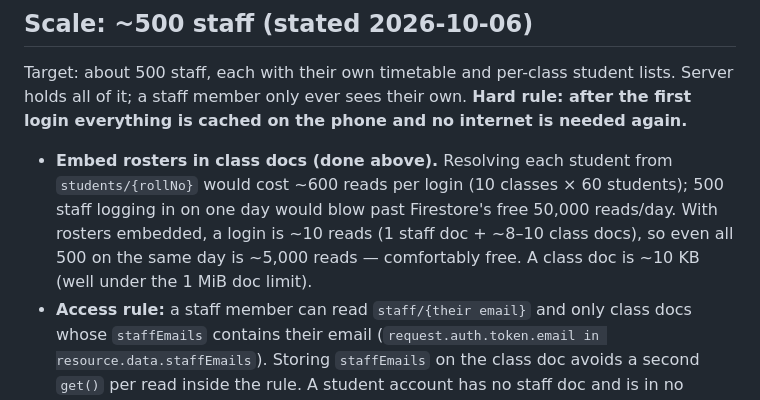
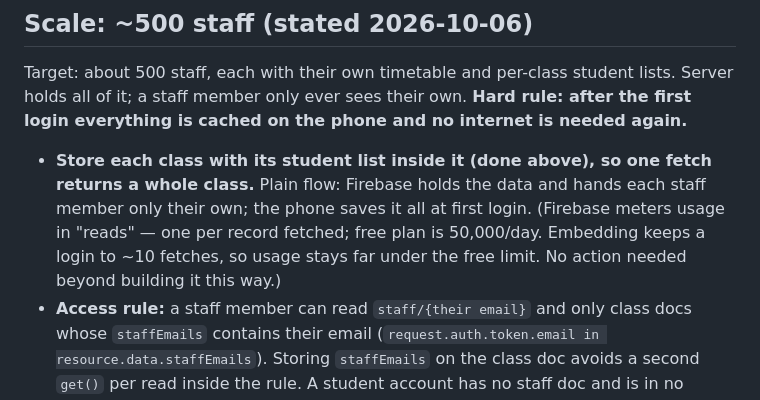
Before and after one commit to RavisankarMR-design/collegeproject, a Markdown page: FIREBASE-ROSTER-PLAN.md, the part around the change. GitHub-like rendering.

```diff
--- a/FIREBASE-ROSTER-PLAN.md
+++ b/FIREBASE-ROSTER-PLAN.md
@@ -89,13 +89,13 @@ student lists. Server holds all of it; a staff member only ever sees their
 own. **Hard rule: after the first login everything is cached on the phone
 and no internet is needed again.**
 
-- **Embed rosters in class docs (done above).** Resolving each student
-  from `students/{rollNo}` would cost ~600 reads per login (10 classes ×
-  60 students); 500 staff logging in on one day would blow past Firestore's
-  free 50,000 reads/day. With rosters embedded, a login is ~10 reads (1
-  staff doc + ~8–10 class docs), so even all 500 on the same day is ~5,000
-  reads — comfortably free. A class doc is ~10 KB (well under the 1 MiB doc
-  limit).
+- **Store each class with its student list inside it (done above), so one
+  fetch returns a whole class.** Plain flow: Firebase holds the data and
+  hands each staff member only their own; the phone saves it all at first
+  login. (Firebase meters usage in "reads" — one per record fetched; free
+  plan is 50,000/day. Embedding keeps a login to ~10 fetches, so usage
+  stays far under the free limit. No action needed beyond building it this
+  way.)
 - **Access rule:** a staff member can read `staff/{their email}` and only
   class docs whose `staffEmails` contains their email
   (`request.auth.token.email in resource.data.staffEmails`). Storing
```
Also changed, not shown: CLAUDE.md (+6 -3 lines).
